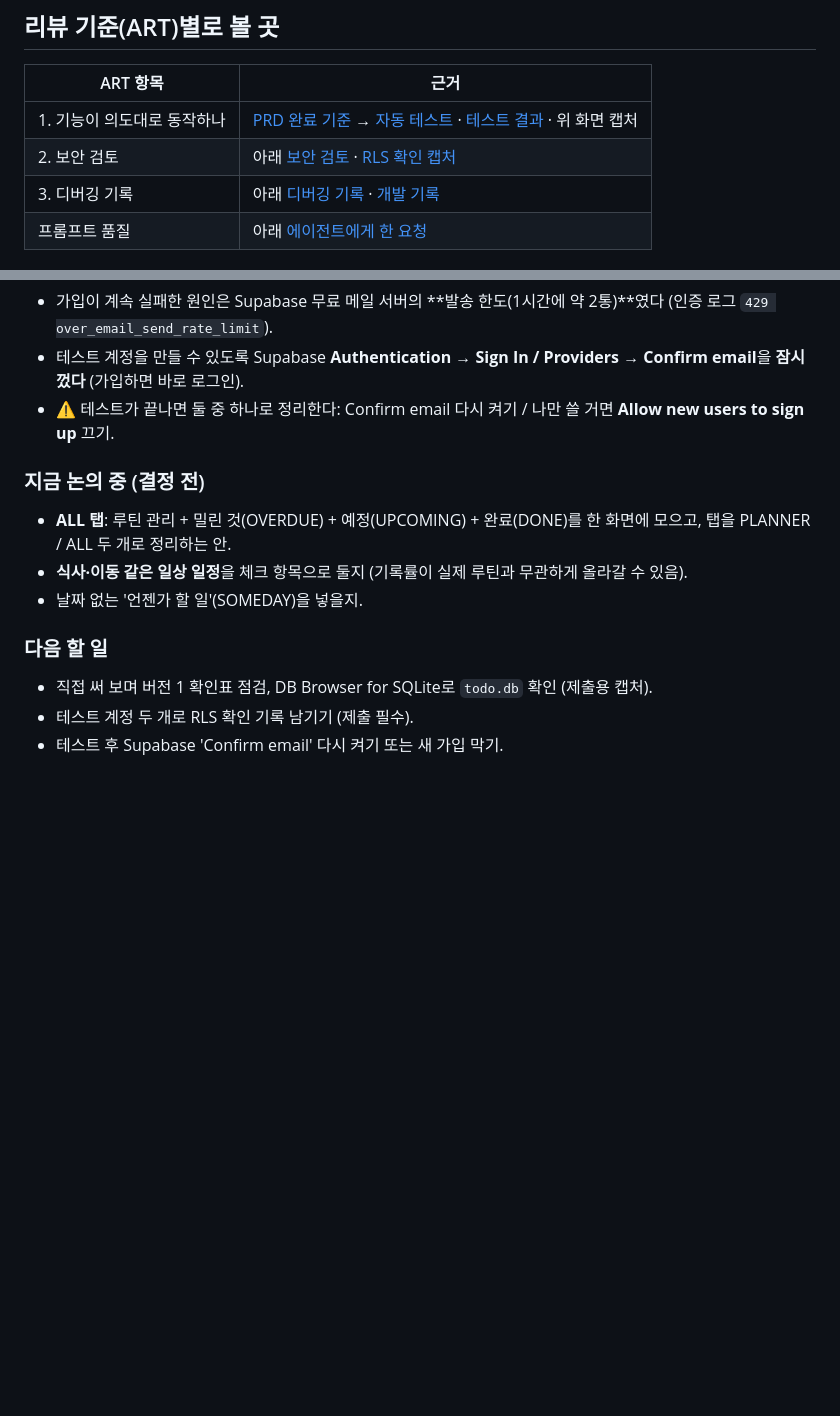
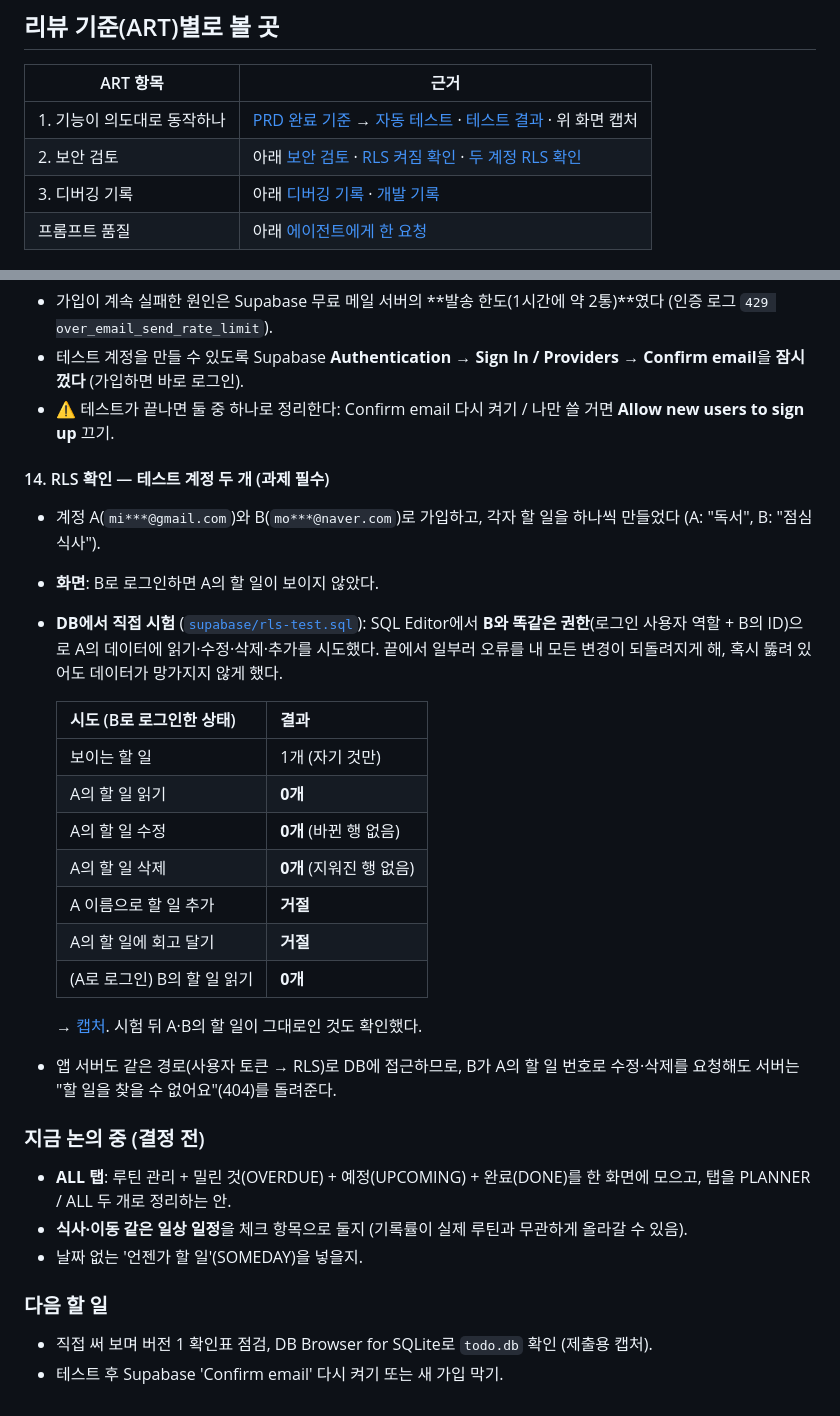
Before and after one commit to k-im-rose/aiffel, a Markdown page: todo-app/README.md, 2 parts joined by grey strips. Drawn GitHub-style; blank space fills up the shorter version.

Commit message:
todo-app: 두 계정 RLS 확인 기록과 시험 SQL
Co-Authored-By: Claude Opus 5.5 <noreply@anthropic.com>

```diff
--- a/todo-app/README.md
+++ b/todo-app/README.md
@@ -48,7 +48,7 @@ Supabase 모드로 실행하기:
 | ART 항목 | 근거 |
 |---|---|
 | 1. 기능이 의도대로 동작하나 | [PRD 완료 기준](PRD.md#완료-기준--버전-1-확인표) → [자동 테스트](test/api.test.js) · [테스트 결과](docs/test-result.txt) · 위 화면 캡처 |
-| 2. 보안 검토 | 아래 [보안 검토](#보안-검토) · [RLS 확인 캡처](docs/screenshots/4-supabase-rls.png) |
+| 2. 보안 검토 | 아래 [보안 검토](#보안-검토) · [RLS 켜짐 확인](docs/screenshots/4-supabase-rls.png) · [두 계정 RLS 확인](docs/screenshots/5-rls-two-accounts.png) |
 | 3. 디버깅 기록 | 아래 [디버깅 기록](#디버깅-기록) · [개발 기록](#개발-기록) |
 | 프롬프트 품질 | 아래 [에이전트에게 한 요청](#에이전트에게-한-요청) |
 
@@ -261,6 +261,24 @@ Supabase 모드로 실행하기:
 - 테스트 계정을 만들 수 있도록 Supabase **Authentication → Sign In / Providers → Confirm email**을 **잠시 껐다** (가입하면 바로 로그인).
 - ⚠️ 테스트가 끝나면 둘 중 하나로 정리한다: Confirm email 다시 켜기 / 나만 쓸 거면 **Allow new users to sign up** 끄기.
 
+#### 14. RLS 확인 — 테스트 계정 두 개 (과제 필수)
+- 계정 A(`mi***@gmail.com`)와 B(`mo***@naver.com`)로 가입하고, 각자 할 일을 하나씩 만들었다 (A: "독서", B: "점심 식사").
+- **화면**: B로 로그인하면 A의 할 일이 보이지 않았다.
+- **DB에서 직접 시험** ([`supabase/rls-test.sql`](supabase/rls-test.sql)): SQL Editor에서 **B와 똑같은 권한**(로그인 사용자 역할 + B의 ID)으로 A의 데이터에 읽기·수정·삭제·추가를 시도했다. 끝에서 일부러 오류를 내 모든 변경이 되돌려지게 해, 혹시 뚫려 있어도 데이터가 망가지지 않게 했다.
+
+  | 시도 (B로 로그인한 상태) | 결과 |
+  |---|---|
+  | 보이는 할 일 | 1개 (자기 것만) |
+  | A의 할 일 읽기 | **0개** |
+  | A의 할 일 수정 | **0개** (바뀐 행 없음) |
+  | A의 할 일 삭제 | **0개** (지워진 행 없음) |
+  | A 이름으로 할 일 추가 | **거절** |
+  | A의 할 일에 회고 달기 | **거절** |
+  | (A로 로그인) B의 할 일 읽기 | **0개** |
+
+  → [캡처](docs/screenshots/5-rls-two-accounts.png). 시험 뒤 A·B의 할 일이 그대로인 것도 확인했다.
+- 앱 서버도 같은 경로(사용자 토큰 → RLS)로 DB에 접근하므로, B가 A의 할 일 번호로 수정·삭제를 요청해도 서버는 "할 일을 찾을 수 없어요"(404)를 돌려준다.
+
 ### 지금 논의 중 (결정 전)
 - **ALL 탭**: 루틴 관리 + 밀린 것(OVERDUE) + 예정(UPCOMING) + 완료(DONE)를 한 화면에 모으고, 탭을 PLANNER / ALL 두 개로 정리하는 안.
 - **식사·이동 같은 일상 일정**을 체크 항목으로 둘지 (기록률이 실제 루틴과 무관하게 올라갈 수 있음).
@@ -268,5 +286,4 @@ Supabase 모드로 실행하기:
 
 ### 다음 할 일
 - 직접 써 보며 버전 1 확인표 점검, DB Browser for SQLite로 `todo.db` 확인 (제출용 캡처).
-- 테스트 계정 두 개로 RLS 확인 기록 남기기 (제출 필수).
 - 테스트 후 Supabase 'Confirm email' 다시 켜기 또는 새 가입 막기.
```
Also changed, not shown: todo-app/docs/screenshots/5-rls-two-accounts.png (added), 1 other file.
